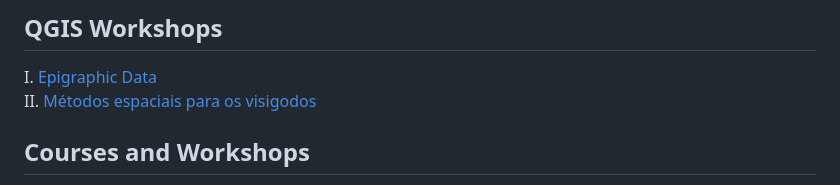
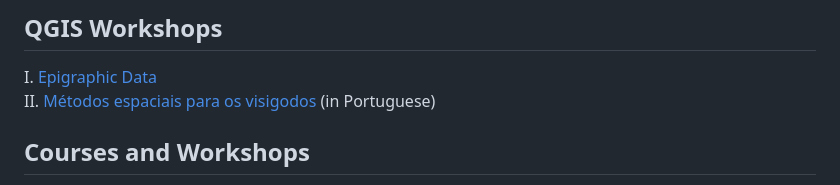
Before and after one commit to Toletum-Network/QGIS_Classical_Studies, a Markdown page: README.md, the part around the change. Drawn GitHub-style.

Commit message:
Update README.md
Add language info to Rio Workshop

```diff
--- a/README.md
+++ b/README.md
@@ -31,7 +31,7 @@ The course description and included screen shots were orignally made with QGIS 3
 
 ## QGIS Workshops
 I.  [Epigraphic Data](https://github.com/Toletum-Network/QGIS_Classical_Studies/blob/master/I._Epigraphic_Data_in-QGIS.md#13-epigraphic-data-in-qgis)<br>
-II. [Métodos espaciais para os visigodos](https://github.com/Toletum-Network/QGIS_Classical_Studies/blob/master/M%C3%A9todos_espaciais_para_os_visigodos.md#m%C3%A9todos-espaciais-para-os-visigodos)
+II. [Métodos espaciais para os visigodos](https://github.com/Toletum-Network/QGIS_Classical_Studies/blob/master/M%C3%A9todos_espaciais_para_os_visigodos.md#m%C3%A9todos-espaciais-para-os-visigodos) (in Portuguese)
 
 
 
```
